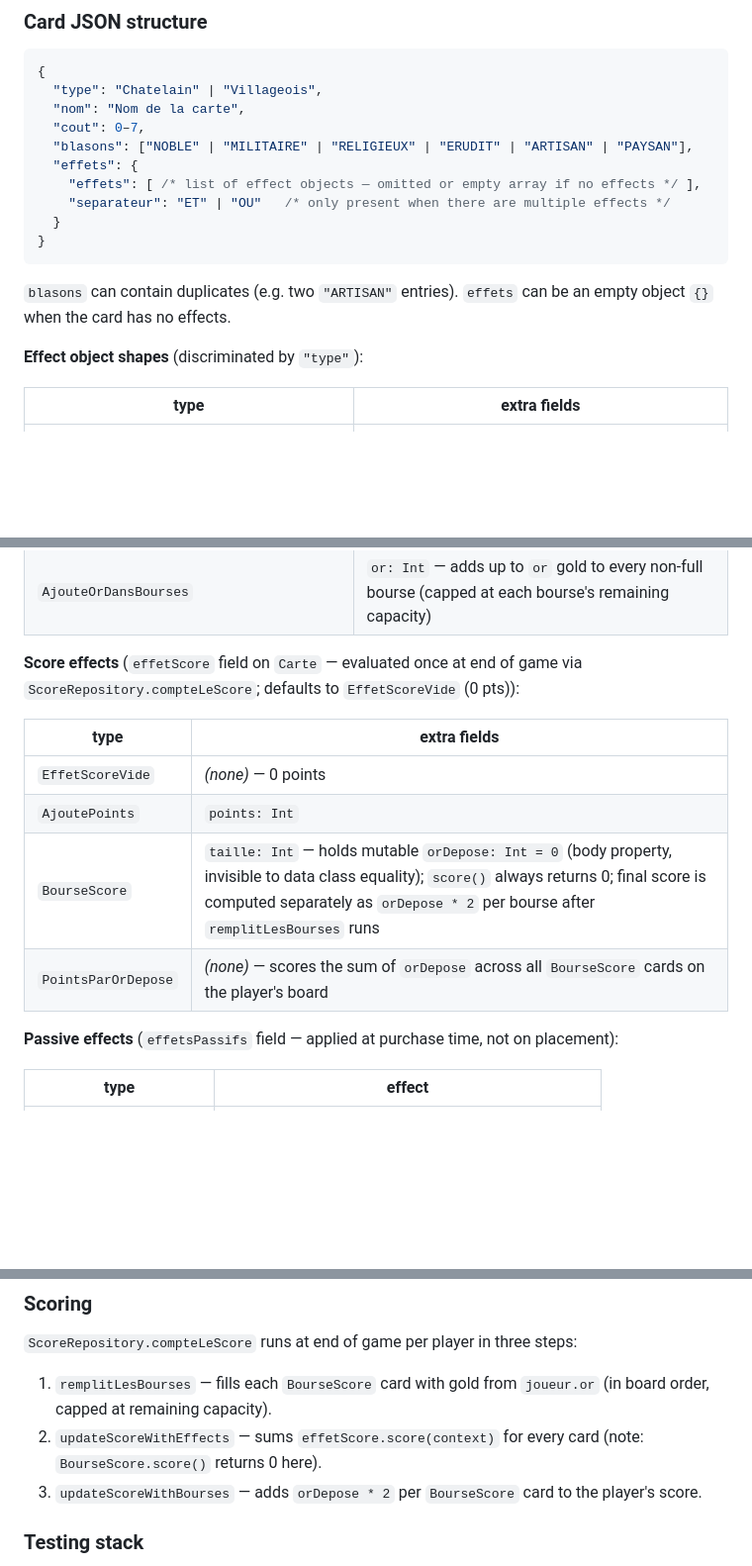
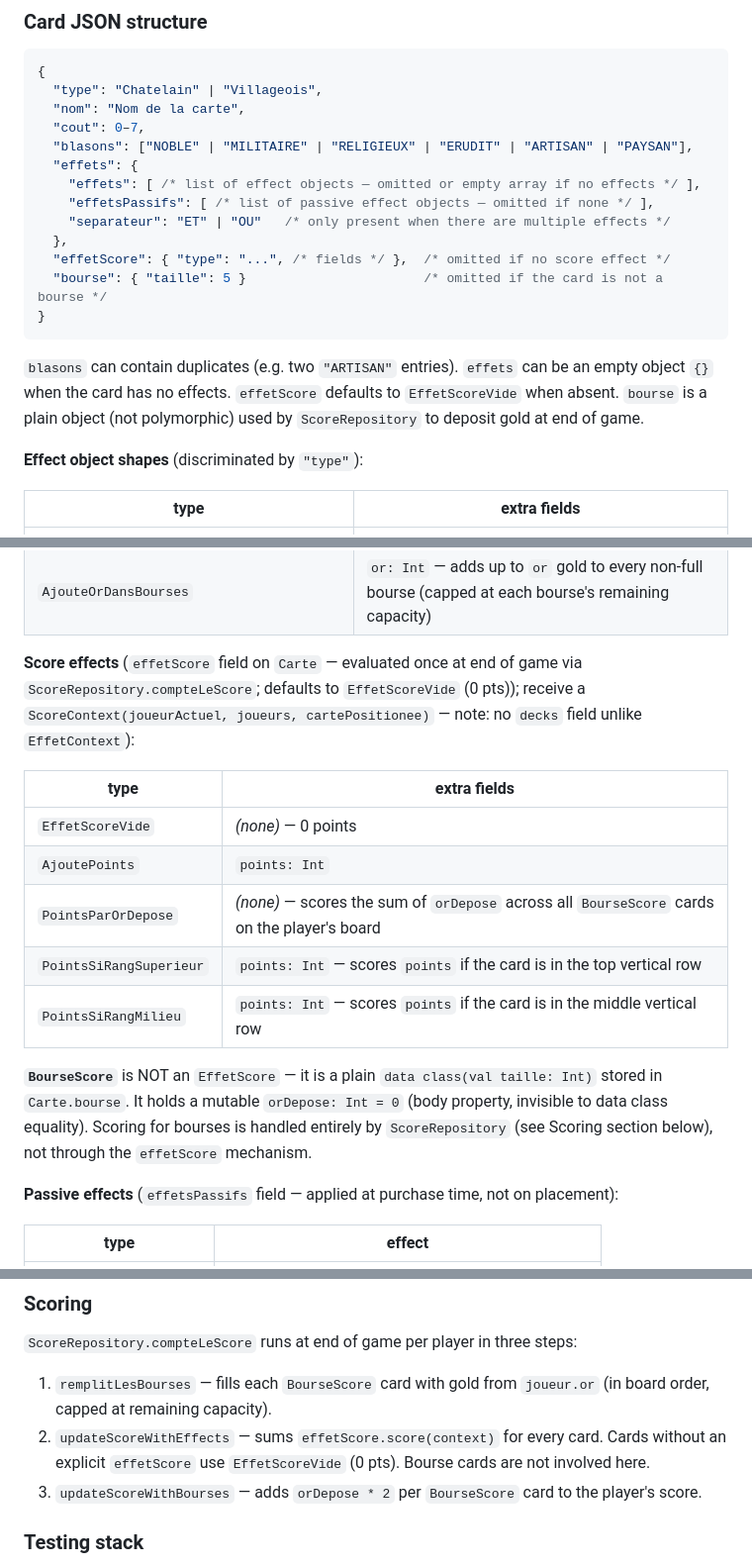
Before and after one commit to ThibautPerr/chateau_combo, a Markdown page: CLAUDE.md, 3 parts joined by grey strips. Shown at 99% size. GitHub-like rendering; blank space fills up the shorter version.

Commit message:
📝 Fix and complete CLAUDE.md documentation
- Add effetsPassifs, effetScore, bourse to card JSON structure
- Fix BourseScore: it is not an EffetScore, remove from score effects table
- Document ScoreContext signature (no decks field, unlike EffetContext)
- Fix scoring step 2 description (no BourseScore.score() method)
- Add PointsSiRangSuperieur and PointsSiRangMilieu score effects

Co-Authored-By: Claude Sonnet 4.6 <noreply@anthropic.com>

````diff
--- a/CLAUDE.md
+++ b/CLAUDE.md
@@ -61,12 +61,15 @@ Card definitions live in `src/main/resources/cartes/` as JSON files (one file pe
   "blasons": ["NOBLE" | "MILITAIRE" | "RELIGIEUX" | "ERUDIT" | "ARTISAN" | "PAYSAN"],
   "effets": {
     "effets": [ /* list of effect objects — omitted or empty array if no effects */ ],
+    "effetsPassifs": [ /* list of passive effect objects — omitted if none */ ],
     "separateur": "ET" | "OU"   /* only present when there are multiple effects */
-  }
+  },
+  "effetScore": { "type": "...", /* fields */ },  /* omitted if no score effect */
+  "bourse": { "taille": 5 }                       /* omitted if the card is not a bourse */
 }
 ```
 
-`blasons` can contain duplicates (e.g. two `"ARTISAN"` entries). `effets` can be an empty object `{}` when the card has no effects.
+`blasons` can contain duplicates (e.g. two `"ARTISAN"` entries). `effets` can be an empty object `{}` when the card has no effects. `effetScore` defaults to `EffetScoreVide` when absent. `bourse` is a plain object (not polymorphic) used by `ScoreRepository` to deposit gold at end of game.
 
 **Effect object shapes** (discriminated by `"type"`):
 
@@ -99,14 +102,17 @@ Card definitions live in `src/main/resources/cartes/` as JSON files (one file pe
 | `RemplitBourses` | `nb: Int` — fills the `nb` largest `BourseScore` cards on the board to capacity (sets `orDepose = taille`) |
 | `AjouteOrDansBourses` | `or: Int` — adds up to `or` gold to every non-full bourse (capped at each bourse's remaining capacity) |
 
-**Score effects** (`effetScore` field on `Carte` — evaluated once at end of game via `ScoreRepository.compteLeScore`; defaults to `EffetScoreVide` (0 pts)):
+**Score effects** (`effetScore` field on `Carte` — evaluated once at end of game via `ScoreRepository.compteLeScore`; defaults to `EffetScoreVide` (0 pts)); receive a `ScoreContext(joueurActuel, joueurs, cartePositionee)` — note: no `decks` field unlike `EffetContext`):
 
 | type | extra fields |
 |---|---|
 | `EffetScoreVide` | _(none)_ — 0 points |
 | `AjoutePoints` | `points: Int` |
-| `BourseScore` | `taille: Int` — holds mutable `orDepose: Int = 0` (body property, invisible to data class equality); `score()` always returns 0; final score is computed separately as `orDepose * 2` per bourse after `remplitLesBourses` runs |
 | `PointsParOrDepose` | _(none)_ — scores the sum of `orDepose` across all `BourseScore` cards on the player's board |
+| `PointsSiRangSuperieur` | `points: Int` — scores `points` if the card is in the top vertical row |
+| `PointsSiRangMilieu` | `points: Int` — scores `points` if the card is in the middle vertical row |
+
+**`BourseScore`** is NOT an `EffetScore` — it is a plain `data class(val taille: Int)` stored in `Carte.bourse`. It holds a mutable `orDepose: Int = 0` (body property, invisible to data class equality). Scoring for bourses is handled entirely by `ScoreRepository` (see Scoring section below), not through the `effetScore` mechanism.
 
 **Passive effects** (`effetsPassifs` field — applied at purchase time, not on placement):
 
@@ -137,7 +143,7 @@ Card definitions live in `src/main/resources/cartes/` as JSON files (one file pe
 
 `ScoreRepository.compteLeScore` runs at end of game per player in three steps:
 1. `remplitLesBourses` — fills each `BourseScore` card with gold from `joueur.or` (in board order, capped at remaining capacity).
-2. `updateScoreWithEffects` — sums `effetScore.score(context)` for every card (note: `BourseScore.score()` returns 0 here).
+2. `updateScoreWithEffects` — sums `effetScore.score(context)` for every card. Cards without an explicit `effetScore` use `EffetScoreVide` (0 pts). Bourse cards are not involved here.
 3. `updateScoreWithBourses` — adds `orDepose * 2` per `BourseScore` card to the player's score.
 
 ### Testing stack
````
